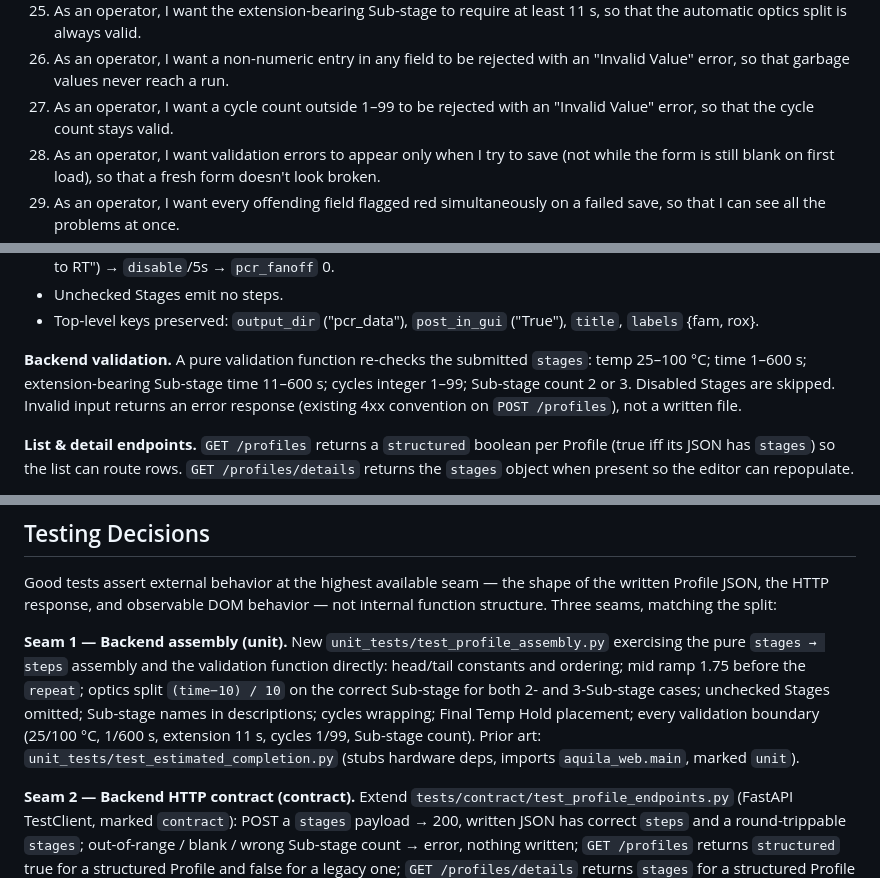
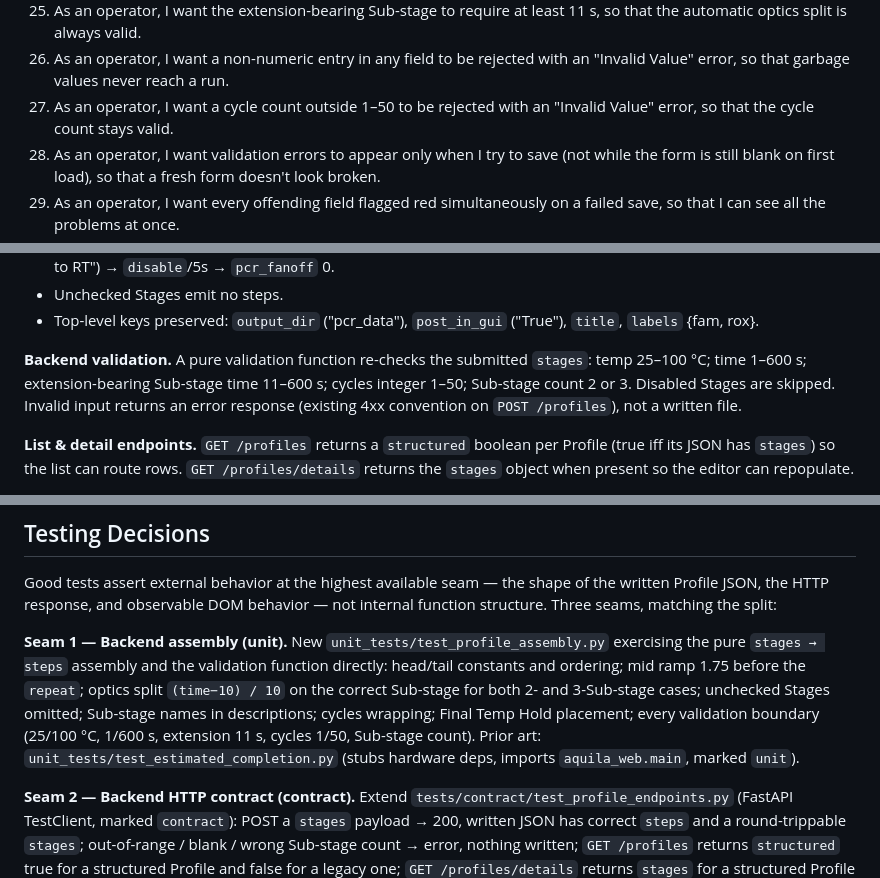
Before and after one commit to AcornGenetics/aquilla-main, a Markdown page: specs/prd/structured-profile-editor-prd.md, 3 parts joined by grey strips. GitHub-like rendering.

Commit message:
Cycle Range Max Changed from 100 to 50
Co-Authored-By: claude-flow <ruv@ruv.net>

```diff
--- a/specs/prd/structured-profile-editor-prd.md
+++ b/specs/prd/structured-profile-editor-prd.md
@@ -40,7 +40,7 @@ Replace the generic builder — for new and structured Profiles — with a guide
 24. As an operator, I want a time outside 1–600 s to be rejected with an "Invalid Value" error highlighted in red, so that I can't save an out-of-range duration.
 25. As an operator, I want the extension-bearing Sub-stage to require at least 11 s, so that the automatic optics split is always valid.
 26. As an operator, I want a non-numeric entry in any field to be rejected with an "Invalid Value" error, so that garbage values never reach a run.
-27. As an operator, I want a cycle count outside 1–99 to be rejected with an "Invalid Value" error, so that the cycle count stays valid.
+27. As an operator, I want a cycle count outside 1–50 to be rejected with an "Invalid Value" error, so that the cycle count stays valid.
 28. As an operator, I want validation errors to appear only when I try to save (not while the form is still blank on first load), so that a fresh form doesn't look broken.
 29. As an operator, I want every offending field flagged red simultaneously on a failed save, so that I can see all the problems at once.
 30. As an operator, I want save blocked until every enabled field is valid, so that I can't persist an invalid Profile.
@@ -87,7 +87,7 @@ stages: {
 - Unchecked Stages emit no steps.
 - Top-level keys preserved: `output_dir` ("pcr_data"), `post_in_gui` ("True"), `title`, `labels` {fam, rox}.
 
-**Backend validation.** A pure validation function re-checks the submitted `stages`: temp 25–100 °C; time 1–600 s; extension-bearing Sub-stage time 11–600 s; cycles integer 1–99; Sub-stage count 2 or 3. Disabled Stages are skipped. Invalid input returns an error response (existing 4xx convention on `POST /profiles`), not a written file.
+**Backend validation.** A pure validation function re-checks the submitted `stages`: temp 25–100 °C; time 1–600 s; extension-bearing Sub-stage time 11–600 s; cycles integer 1–50; Sub-stage count 2 or 3. Disabled Stages are skipped. Invalid input returns an error response (existing 4xx convention on `POST /profiles`), not a written file.
 
 **List & detail endpoints.** `GET /profiles` returns a `structured` boolean per Profile (true iff its JSON has `stages`) so the list can route rows. `GET /profiles/details` returns the `stages` object when present so the editor can repopulate.
 
@@ -103,7 +103,7 @@ stages: {
 
 Good tests assert external behavior at the highest available seam — the shape of the written Profile JSON, the HTTP response, and observable DOM behavior — not internal function structure. Three seams, matching the split:
 
-**Seam 1 — Backend assembly (unit).** New `unit_tests/test_profile_assembly.py` exercising the pure `stages → steps` assembly and the validation function directly: head/tail constants and ordering; mid ramp 1.75 before the `repeat`; optics split `(time−10) / 10` on the correct Sub-stage for both 2- and 3-Sub-stage cases; unchecked Stages omitted; Sub-stage names in descriptions; cycles wrapping; Final Temp Hold placement; every validation boundary (25/100 °C, 1/600 s, extension 11 s, cycles 1/99, Sub-stage count). Prior art: `unit_tests/test_estimated_completion.py` (stubs hardware deps, imports `aquila_web.main`, marked `unit`).
+**Seam 1 — Backend assembly (unit).** New `unit_tests/test_profile_assembly.py` exercising the pure `stages → steps` assembly and the validation function directly: head/tail constants and ordering; mid ramp 1.75 before the `repeat`; optics split `(time−10) / 10` on the correct Sub-stage for both 2- and 3-Sub-stage cases; unchecked Stages omitted; Sub-stage names in descriptions; cycles wrapping; Final Temp Hold placement; every validation boundary (25/100 °C, 1/600 s, extension 11 s, cycles 1/50, Sub-stage count). Prior art: `unit_tests/test_estimated_completion.py` (stubs hardware deps, imports `aquila_web.main`, marked `unit`).
 
 **Seam 2 — Backend HTTP contract (contract).** Extend `tests/contract/test_profile_endpoints.py` (FastAPI TestClient, marked `contract`): POST a `stages` payload → 200, written JSON has correct `steps` and a round-trippable `stages`; out-of-range / blank / wrong Sub-stage count → error, nothing written; `GET /profiles` returns `structured` true for a structured Profile and false for a legacy one; `GET /profiles/details` returns `stages` for a structured Profile and omits it for a legacy one. Prior art: existing `test_profile_endpoints.py`, `test_bundled_profiles.py`.
 
```
